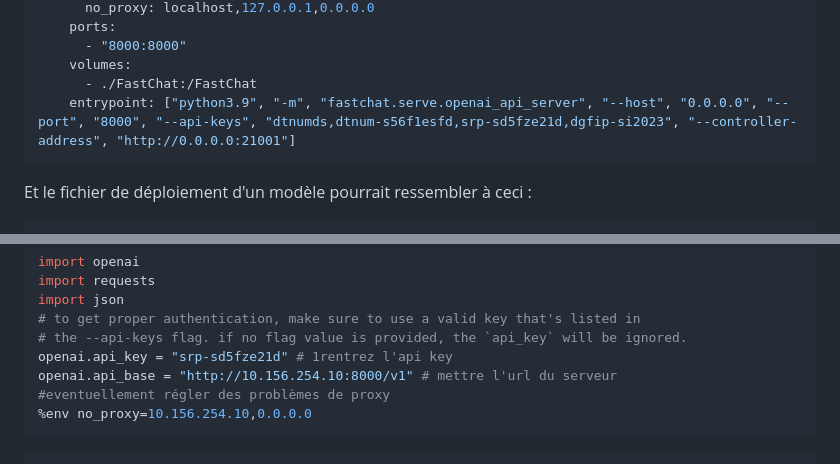
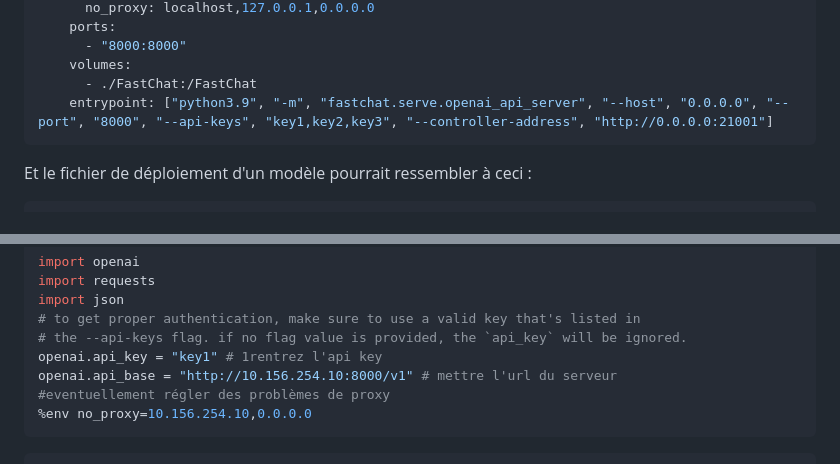
Before and after one commit to etalab/programme10pourcent-kallm, a Markdown page: III-Deploiements/1_Socle_minimal.md, 2 parts joined by grey strips. Drawn GitHub-style.

````diff
--- a/III-Deploiements/1_Socle_minimal.md
+++ b/III-Deploiements/1_Socle_minimal.md
@@ -277,7 +277,7 @@ services:
       - "8000:8000"
     volumes:
       - ./FastChat:/FastChat
-    entrypoint: ["python3.9", "-m", "fastchat.serve.openai_api_server", "--host", "0.0.0.0", "--port", "8000", "--api-keys", "dtnumds,dtnum-s56f1esfd,srp-sd5fze21d,dgfip-si2023", "--controller-address", "http://0.0.0.0:21001"]
+    entrypoint: ["python3.9", "-m", "fastchat.serve.openai_api_server", "--host", "0.0.0.0", "--port", "8000", "--api-keys", "key1,key2,key3", "--controller-address", "http://0.0.0.0:21001"]
 ```
 
 Et le fichier de déploiement d'un modèle pourrait ressembler à ceci :
@@ -332,7 +332,7 @@ import requests
 import json
 # to get proper authentication, make sure to use a valid key that's listed in
 # the --api-keys flag. if no flag value is provided, the `api_key` will be ignored.
-openai.api_key = "srp-sd5fze21d" # 1rentrez l'api key
+openai.api_key = "key1" # 1rentrez l'api key
 openai.api_base = "http://10.156.254.10:8000/v1" # mettre l'url du serveur
 #eventuellement régler des problèmes de proxy
 %env no_proxy=10.156.254.10,0.0.0.0
````
